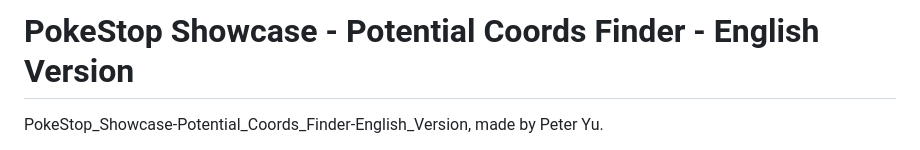
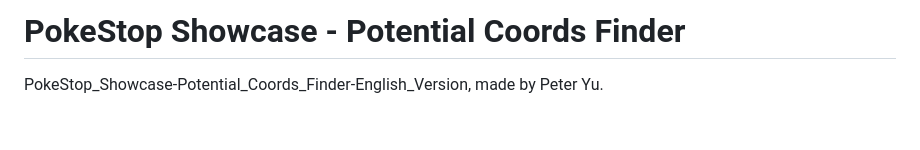
Before and after one commit to peter890331/PokeStop_Showcase-Potential_Coords_Finder-English_Version, a Markdown page: README.md, the part around the change. Rendered like a GitHub page; blank space fills up the shorter version.

```diff
--- a/README.md
+++ b/README.md
@@ -1,4 +1,4 @@
-# PokeStop Showcase - Potential Coords Finder - English Version
+# PokeStop Showcase - Potential Coords Finder
 PokeStop_Showcase-Potential_Coords_Finder-English_Version, made by Peter Yu.
 
 > This is a coordinate finder webpage used to find the coordinates of showcase in Pokémon GO that are about to end in other time zones and may not be occupied.
```
